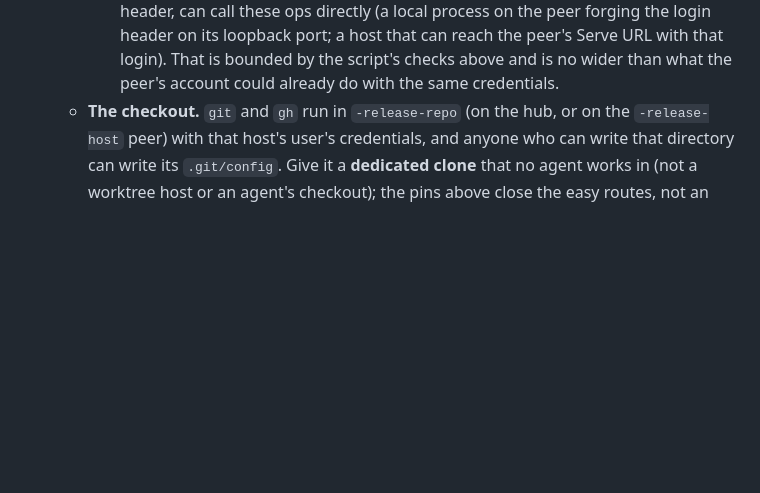
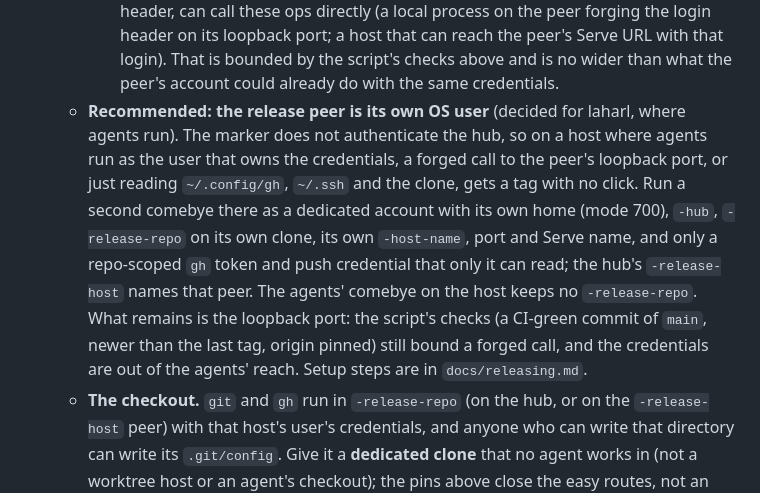
Before and after one commit to jhjaggars/comebye, a Markdown page: docs/security.md, the part around the change. GitHub-like rendering; blank space fills up the shorter version.

```diff
--- a/docs/security.md
+++ b/docs/security.md
@@ -263,6 +263,18 @@ Treat access to it like SSH access to that machine.
       peer's Serve URL with that login). That is bounded by the script's checks
       above and is no wider than what the peer's account could already do with the
       same credentials.
+  - **Recommended: the release peer is its own OS user** (decided for laharl, where
+    agents run). The marker does not authenticate the hub, so on a host where
+    agents run as the user that owns the credentials, a forged call to the peer's
+    loopback port, or just reading `~/.config/gh`, `~/.ssh` and the clone, gets a
+    tag with no click. Run a second comebye there as a dedicated account with its
+    own home (mode 700), `-hub`, `-release-repo` on its own clone, its own
+    `-host-name`, port and Serve name, and only a repo-scoped `gh` token and push
+    credential that only it can read; the hub's `-release-host` names that peer.
+    The agents' comebye on the host keeps no `-release-repo`. What remains is the
+    loopback port: the script's checks (a CI-green commit of `main`, newer than the
+    last tag, origin pinned) still bound a forged call, and the credentials are out
+    of the agents' reach. Setup steps are in `docs/releasing.md`.
   - **The checkout.** `git` and `gh` run in `-release-repo` (on the hub, or on the
     `-release-host` peer) with that host's user's credentials,
     and anyone who can write that directory can write its `.git/config`. Give it a
```
Also changed, not shown: docs/releasing.md (+30 -0 lines).
